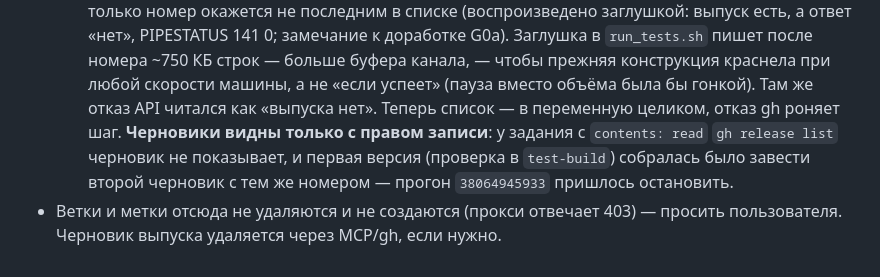
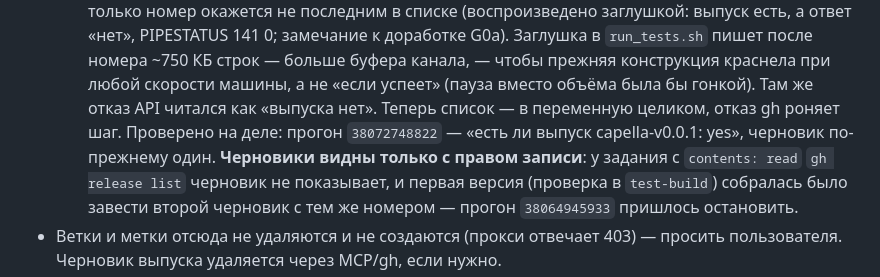
Before and after one commit to afalin8-ui/cineflow, a Markdown page: godot/CLAUDE.md, the part around the change. GitHub-like rendering.

```diff
--- a/godot/CLAUDE.md
+++ b/godot/CLAUDE.md
@@ -322,7 +322,9 @@ Forward+ (Vulkan), откаты на D3D12 и OpenGL включены, MSAA 4×
      конструкция краснела при любой скорости машины, а не «если успеет»
      (пауза вместо объёма была бы гонкой). Там же отказ API
      читался как «выпуска нет». Теперь список — в переменную целиком,
-     отказ gh роняет шаг. **Черновики видны только
+     отказ gh роняет шаг. Проверено на деле: прогон `38072748822` —
+     «есть ли выпуск capella-v0.0.1: yes», черновик по-прежнему один.
+     **Черновики видны только
      с правом записи**: у задания с `contents: read` `gh release list`
      черновик не показывает, и первая версия (проверка в `test-build`)
      собралась было завести второй черновик с тем же номером — прогон
```
Also changed, not shown: godot/spec/plan.md (+3 -1 lines).
